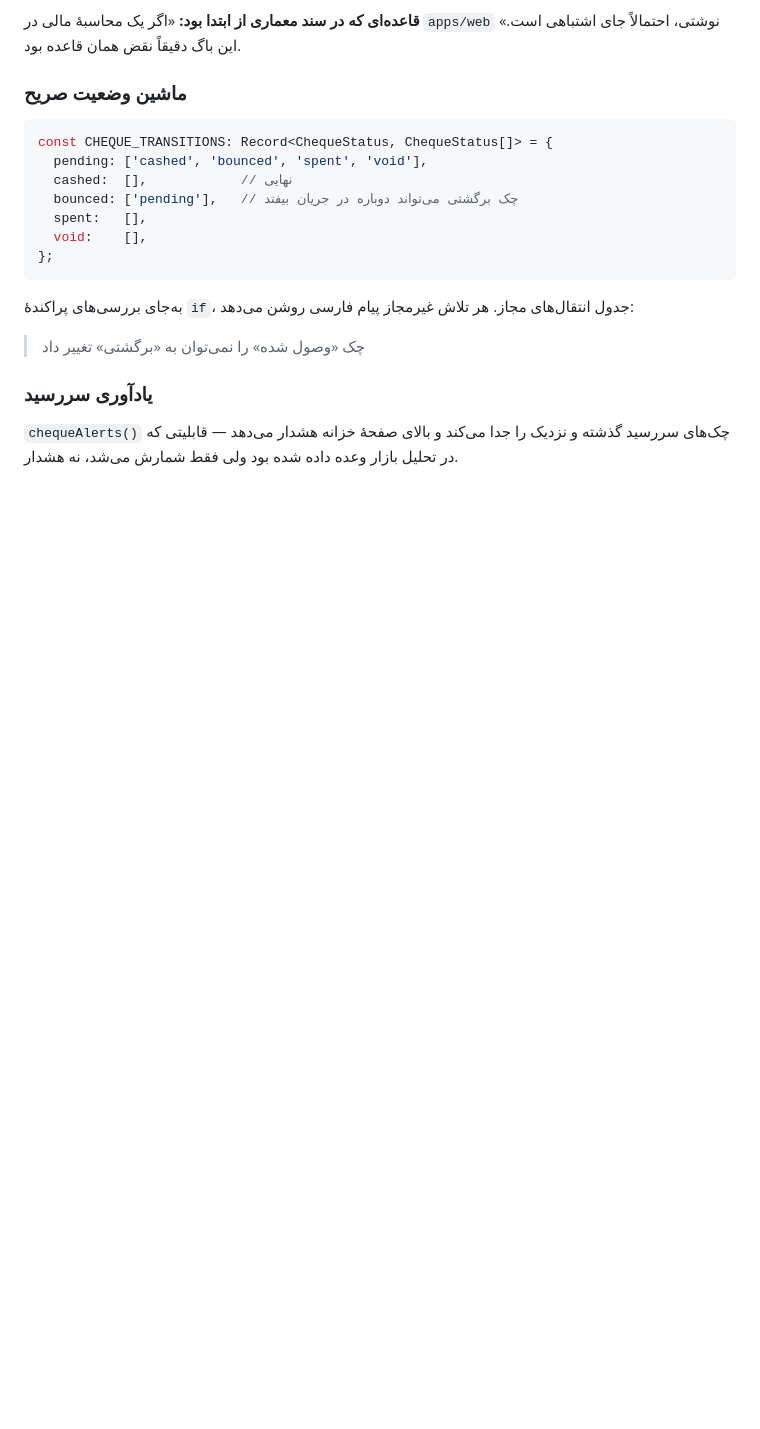
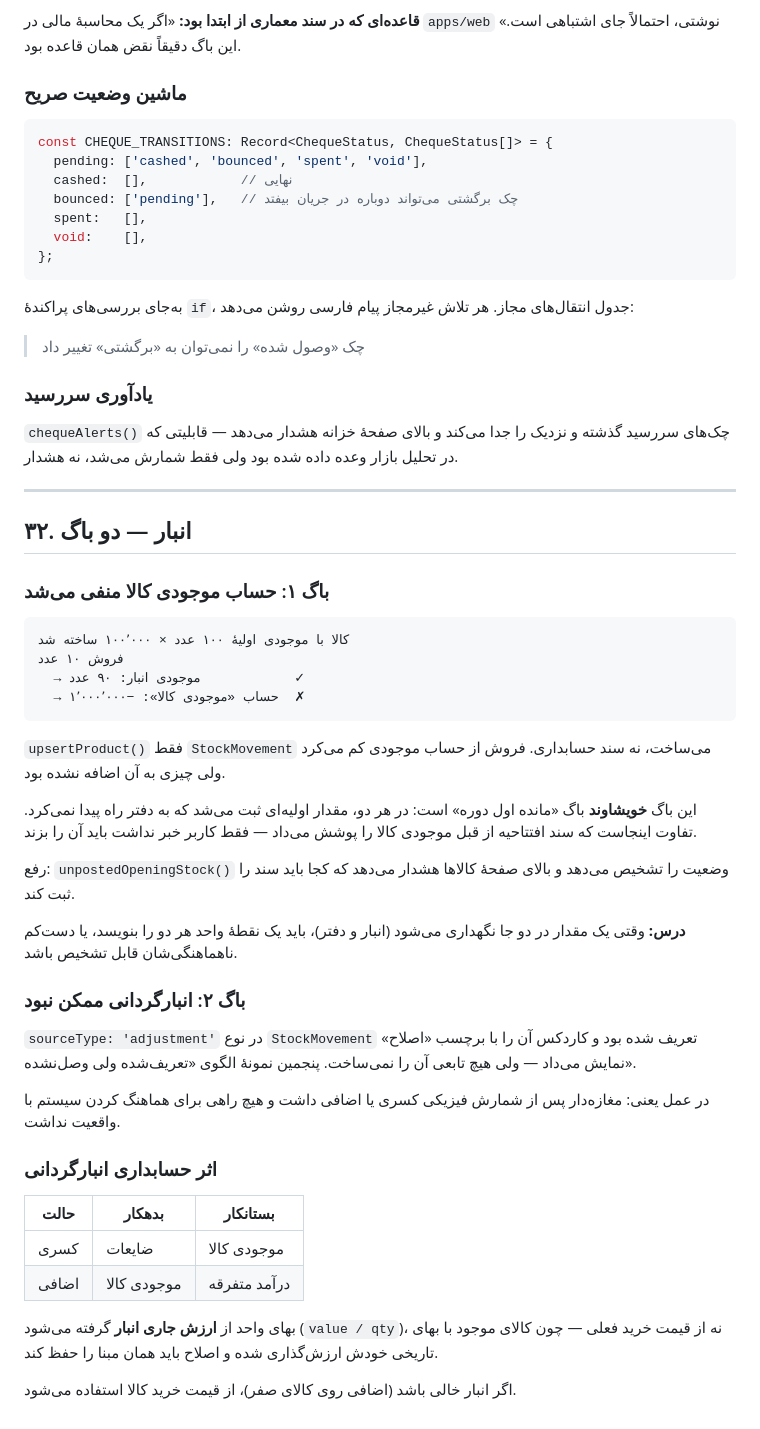
Before and after one commit to kamandbeauty/kamand, a Markdown page: docs/architecture.md, the part around the change. Drawn GitHub-style; blank space fills up the shorter version.

````diff
--- a/docs/architecture.md
+++ b/docs/architecture.md
@@ -1076,3 +1076,54 @@ const CHEQUE_TRANSITIONS: Record<ChequeStatus, ChequeStatus[]> = {
 `chequeAlerts()` چک‌های سررسید گذشته و نزدیک را جدا می‌کند و بالای
 صفحهٔ خزانه هشدار می‌دهد — قابلیتی که در تحلیل بازار وعده داده شده
 بود ولی فقط شمارش می‌شد، نه هشدار.
+
+---
+
+## ۳۲. انبار — دو باگ
+
+### باگ ۱: حساب موجودی کالا منفی می‌شد
+
+```
+کالا با موجودی اولیهٔ ۱۰۰ عدد × ۱۰۰٬۰۰۰ ساخته شد
+فروش ۱۰ عدد
+  → موجودی انبار: ۹۰ عدد            ✓
+  → حساب «موجودی کالا»: −۱٬۰۰۰٬۰۰۰  ✗
+```
+
+`upsertProduct()` فقط `StockMovement` می‌ساخت، نه سند حسابداری.
+فروش از حساب موجودی کم می‌کرد ولی چیزی به آن اضافه نشده بود.
+
+این باگ **خویشاوند** باگ «مانده اول دوره» است: در هر دو، مقدار
+اولیه‌ای ثبت می‌شد که به دفتر راه پیدا نمی‌کرد. تفاوت اینجاست که
+سند افتتاحیه از قبل موجودی کالا را پوشش می‌داد — فقط کاربر خبر
+نداشت باید آن را بزند.
+
+رفع: `unpostedOpeningStock()` وضعیت را تشخیص می‌دهد و بالای صفحهٔ
+کالاها هشدار می‌دهد که کجا باید سند را ثبت کند.
+
+**درس:** وقتی یک مقدار در دو جا نگهداری می‌شود (انبار و دفتر)،
+باید یک نقطهٔ واحد هر دو را بنویسد، یا دست‌کم ناهماهنگی‌شان
+قابل تشخیص باشد.
+
+### باگ ۲: انبارگردانی ممکن نبود
+
+`sourceType: 'adjustment'` در نوع `StockMovement` تعریف شده بود و
+کاردکس آن را با برچسب «اصلاح» نمایش می‌داد — ولی هیچ تابعی آن را
+نمی‌ساخت. پنجمین نمونهٔ الگوی «تعریف‌شده ولی وصل‌نشده».
+
+در عمل یعنی: مغازه‌دار پس از شمارش فیزیکی کسری یا اضافی داشت و
+هیچ راهی برای هماهنگ کردن سیستم با واقعیت نداشت.
+
+### اثر حسابداری انبارگردانی
+
+| حالت | بدهکار | بستانکار |
+|---|---|---|
+| کسری | ضایعات | موجودی کالا |
+| اضافی | موجودی کالا | درآمد متفرقه |
+
+بهای واحد از **ارزش جاری انبار** گرفته می‌شود (`value / qty`)، نه
+از قیمت خرید فعلی — چون کالای موجود با بهای تاریخی خودش ارزش‌گذاری
+شده و اصلاح باید همان مبنا را حفظ کند.
+
+اگر انبار خالی باشد (اضافی روی کالای صفر)، از قیمت خرید کالا
+استفاده می‌شود.
````
Also changed, not shown: README.md (+2 -1 lines).
